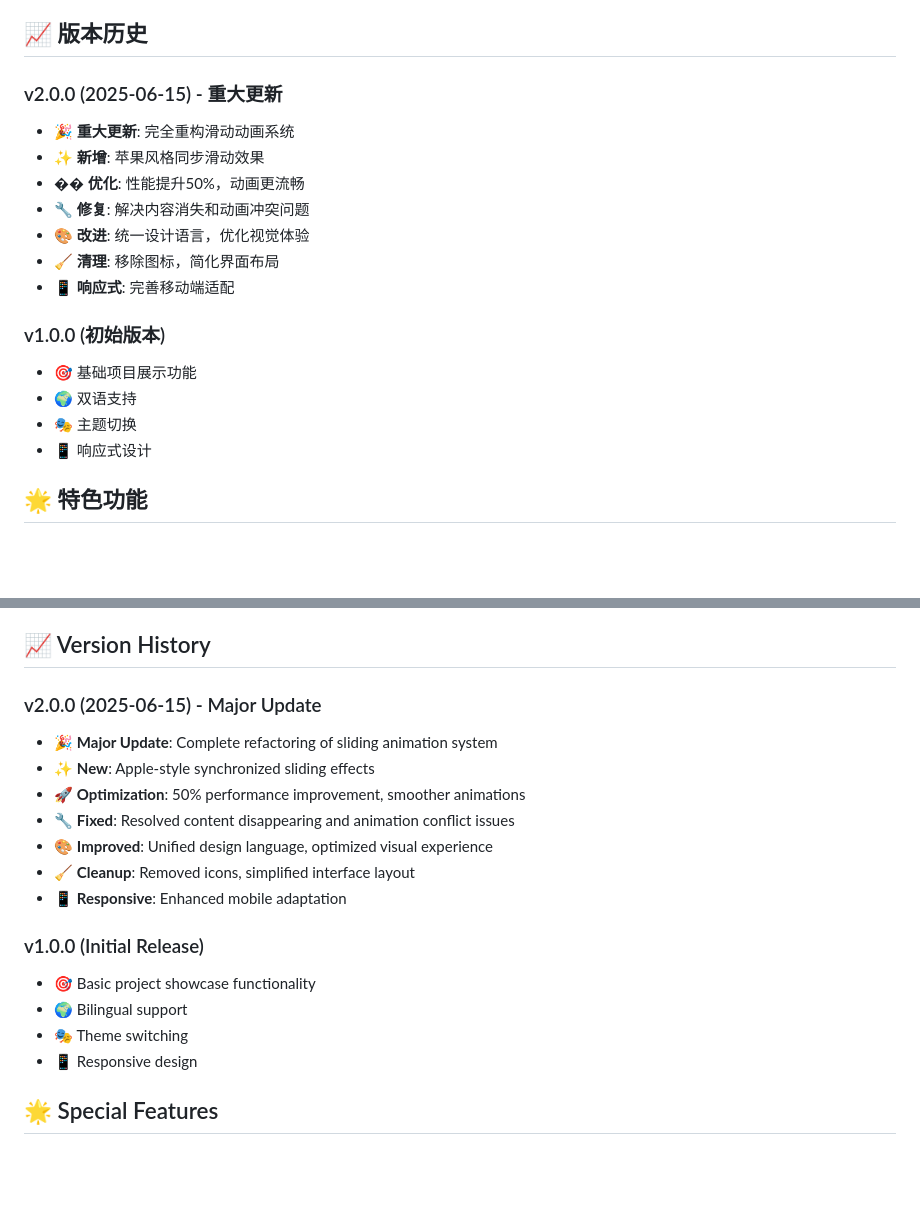
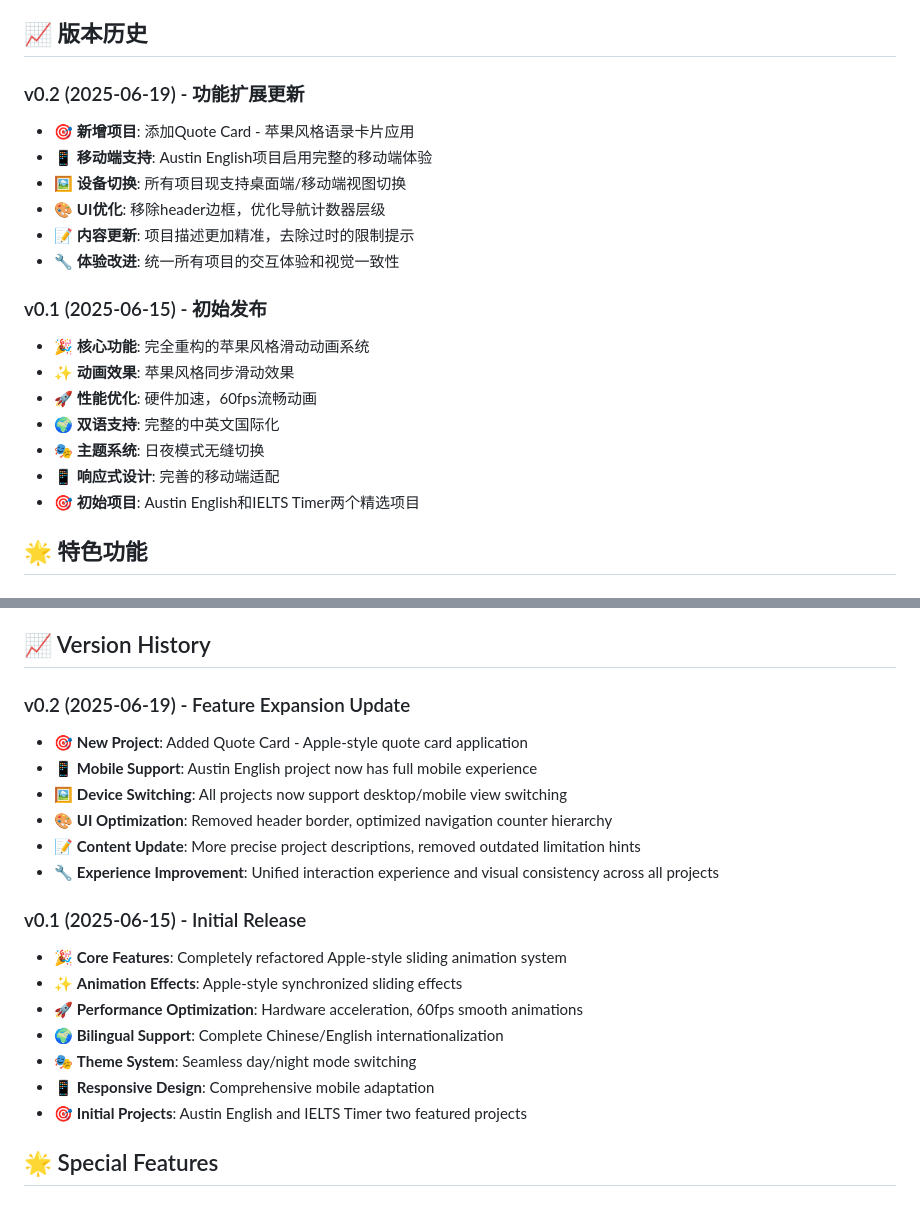
Before and after one commit to XujunNoahWang/project-card, a Markdown page: README.md, 2 parts joined by grey strips. GitHub-like rendering; blank space fills up the shorter version.

Commit message:
Update README with v0.2 version and comprehensive changelog - Updated version badges from v2.0 to v0.2 format as requested - Revised version history to use v0.1 and v0.2 nomenclature - Added v0.2 changelog including Quote Card addition and Austin English mobile support - Updated v0.1 description with more detailed initial release features - Improved version descriptions to reflect current project status

```diff
--- a/README.md
+++ b/README.md
@@ -173,20 +173,22 @@ http://localhost:8000
 
 ## 📈 版本历史
 
-### v2.0.0 (2025-06-15) - 重大更新
-- 🎉 **重大更新**: 完全重构滑动动画系统
-- ✨ **新增**: 苹果风格同步滑动效果
-- �� **优化**: 性能提升50%，动画更流畅
-- 🔧 **修复**: 解决内容消失和动画冲突问题
-- 🎨 **改进**: 统一设计语言，优化视觉体验
-- 🧹 **清理**: 移除图标，简化界面布局
-- 📱 **响应式**: 完善移动端适配
+### v0.2 (2025-06-19) - 功能扩展更新
+- 🎯 **新增项目**: 添加Quote Card - 苹果风格语录卡片应用
+- 📱 **移动端支持**: Austin English项目启用完整的移动端体验
+- 🖼️ **设备切换**: 所有项目现支持桌面端/移动端视图切换
+- 🎨 **UI优化**: 移除header边框，优化导航计数器层级
+- 📝 **内容更新**: 项目描述更加精准，去除过时的限制提示
+- 🔧 **体验改进**: 统一所有项目的交互体验和视觉一致性
 
-### v1.0.0 (初始版本)
-- 🎯 基础项目展示功能
-- 🌍 双语支持
-- 🎭 主题切换
-- 📱 响应式设计
+### v0.1 (2025-06-15) - 初始发布
+- 🎉 **核心功能**: 完全重构的苹果风格滑动动画系统
+- ✨ **动画效果**: 苹果风格同步滑动效果
+- 🚀 **性能优化**: 硬件加速，60fps流畅动画
+- 🌍 **双语支持**: 完整的中英文国际化
+- 🎭 **主题系统**: 日夜模式无缝切换
+- 📱 **响应式设计**: 完善的移动端适配
+- 🎯 **初始项目**: Austin English和IELTS Timer两个精选项目
 
 ## 🌟 特色功能
 
@@ -399,20 +401,22 @@ This project follows Apple's design philosophy:
 
 ## 📈 Version History
 
-### v2.0.0 (2025-06-15) - Major Update
-- 🎉 **Major Update**: Complete refactoring of sliding animation system
-- ✨ **New**: Apple-style synchronized sliding effects
-- 🚀 **Optimization**: 50% performance improvement, smoother animations
-- 🔧 **Fixed**: Resolved content disappearing and animation conflict issues
-- 🎨 **Improved**: Unified design language, optimized visual experience
-- 🧹 **Cleanup**: Removed icons, simplified interface layout
-- 📱 **Responsive**: Enhanced mobile adaptation
+### v0.2 (2025-06-19) - Feature Expansion Update
+- 🎯 **New Project**: Added Quote Card - Apple-style quote card application
+- 📱 **Mobile Support**: Austin English project now has full mobile experience
+- 🖼️ **Device Switching**: All projects now support desktop/mobile view switching
+- 🎨 **UI Optimization**: Removed header border, optimized navigation counter hierarchy
+- 📝 **Content Update**: More precise project descriptions, removed outdated limitation hints
+- 🔧 **Experience Improvement**: Unified interaction experience and visual consistency across all projects
 
-### v1.0.0 (Initial Release)
-- 🎯 Basic project showcase functionality
-- 🌍 Bilingual support
-- 🎭 Theme switching
-- 📱 Responsive design
+### v0.1 (2025-06-15) - Initial Release
+- 🎉 **Core Features**: Completely refactored Apple-style sliding animation system
+- ✨ **Animation Effects**: Apple-style synchronized sliding effects
+- 🚀 **Performance Optimization**: Hardware acceleration, 60fps smooth animations
+- 🌍 **Bilingual Support**: Complete Chinese/English internationalization
+- 🎭 **Theme System**: Seamless day/night mode switching
+- 📱 **Responsive Design**: Comprehensive mobile adaptation
+- 🎯 **Initial Projects**: Austin English and IELTS Timer two featured projects
 
 ## 🌟 Special Features
 
```
Also changed, not shown: other parts of README.md (+2 -2 lines).
